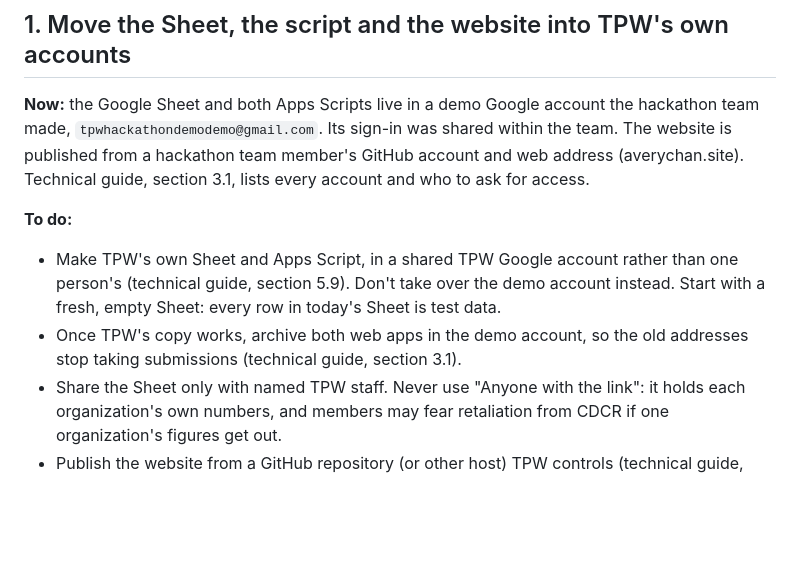
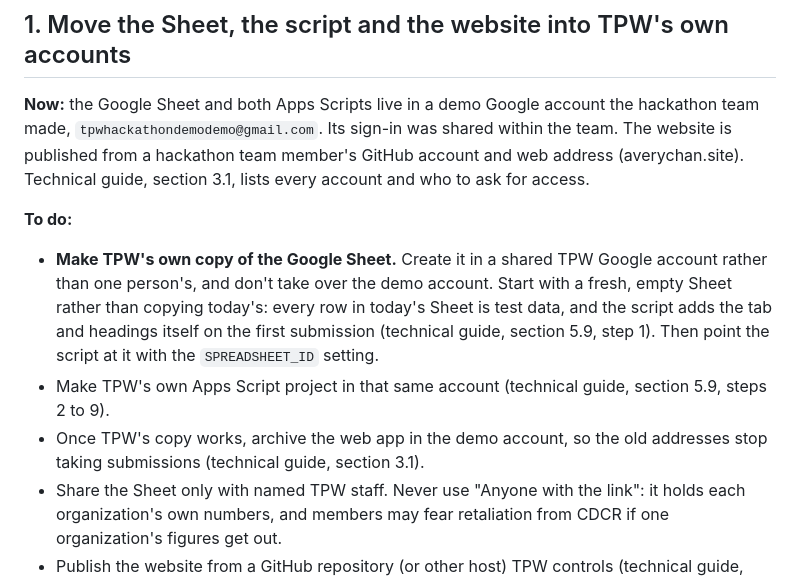
Before and after one commit to Avery2/tpw-hackathon, a Markdown page: docs/go-live-checklist.md, the part around the change. GitHub-like rendering; blank space fills up the shorter version.

Commit message:
docs: go-live checklist says TPW makes its own copy of the Sheet
Co-Authored-By: Claude Opus 5.5 <noreply@anthropic.com>

```diff
--- a/docs/go-live-checklist.md
+++ b/docs/go-live-checklist.md
@@ -12,8 +12,9 @@ One rule shapes all of them: assume nobody technical will watch the system day t
 
 **To do:**
 
-- Make TPW's own Sheet and Apps Script, in a shared TPW Google account rather than one person's (technical guide, section 5.9). Don't take over the demo account instead. Start with a fresh, empty Sheet: every row in today's Sheet is test data.
-- Once TPW's copy works, archive both web apps in the demo account, so the old addresses stop taking submissions (technical guide, section 3.1).
+- **Make TPW's own copy of the Google Sheet.** Create it in a shared TPW Google account rather than one person's, and don't take over the demo account. Start with a fresh, empty Sheet rather than copying today's: every row in today's Sheet is test data, and the script adds the tab and headings itself on the first submission (technical guide, section 5.9, step 1). Then point the script at it with the `SPREADSHEET_ID` setting.
+- Make TPW's own Apps Script project in that same account (technical guide, section 5.9, steps 2 to 9).
+- Once TPW's copy works, archive the web app in the demo account, so the old addresses stop taking submissions (technical guide, section 3.1).
 - Share the Sheet only with named TPW staff. Never use "Anyone with the link": it holds each organization's own numbers, and members may fear retaliation from CDCR if one organization's figures get out.
 - Publish the website from a GitHub repository (or other host) TPW controls (technical guide, section 8).
 - Check the **Data** page still shows the Sheet only to people it's shared with.
```
Also changed, not shown: docs/technical-guide.md (+1 -2 lines).
